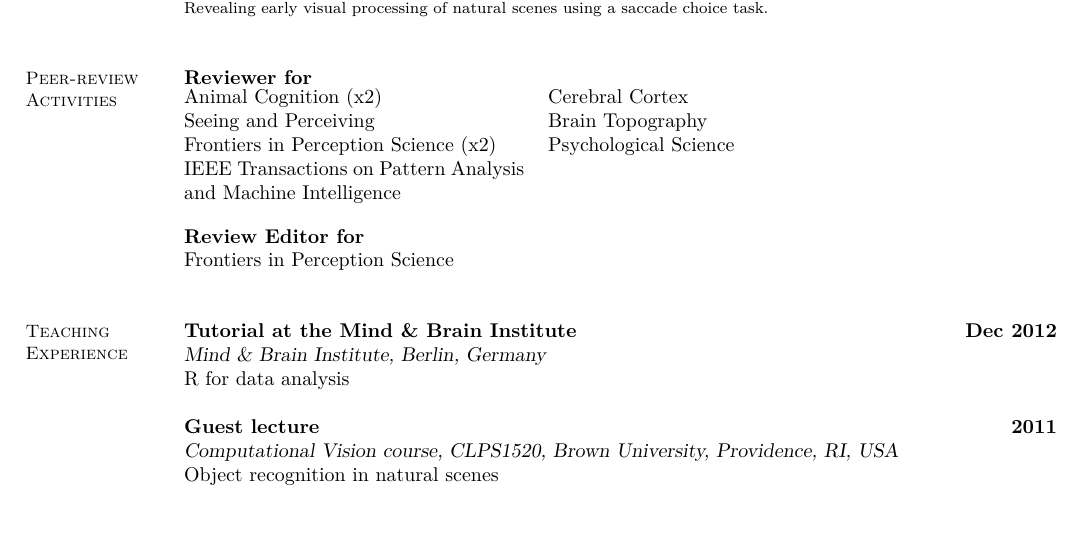
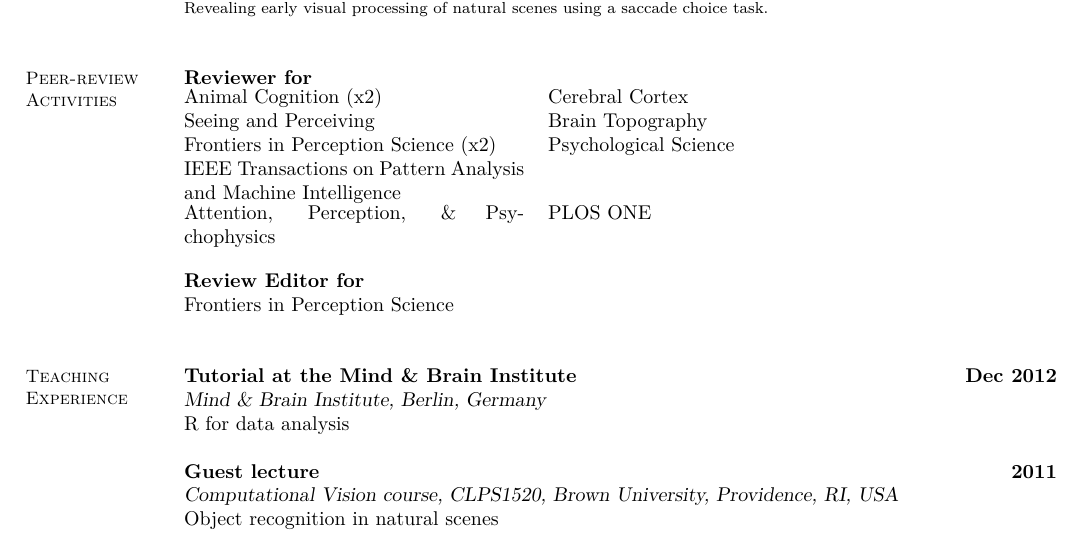
Before and after one commit to scrouzet/scrouzet.github.com, a LaTeX CV (cv/CVSebastienCrouzet.tex): part of page 3 of 5, cut so that both start at the same text. Compiled offline with pdfLaTeX.

Commit message:
Updated cv/CVSebastienCrouzet.tex

```diff
--- a/cv/CVSebastienCrouzet.tex
+++ b/cv/CVSebastienCrouzet.tex
@@ -205,6 +205,7 @@ Animal Cognition (x2) & Cerebral Cortex\\
 Seeing and Perceiving & Brain Topography\\
 Frontiers in Perception Science (x2) & Psychological Science\\
 IEEE Transactions on Pattern Analysis and Machine Intelligence\\
+Attention, Perception, \& Psychophysics & PLOS ONE\\
 \end{tabular}
 
 \textbf{Review Editor for}\\
```
